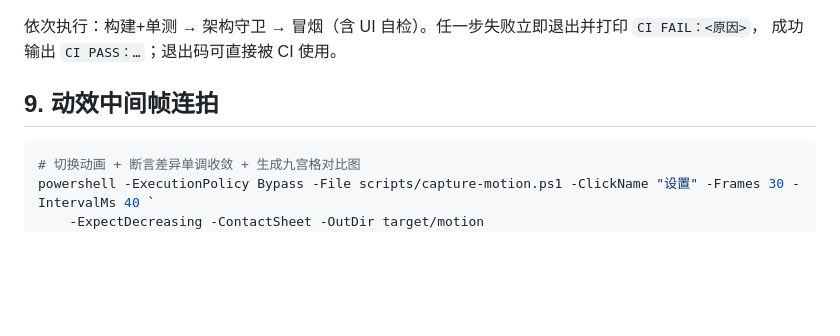
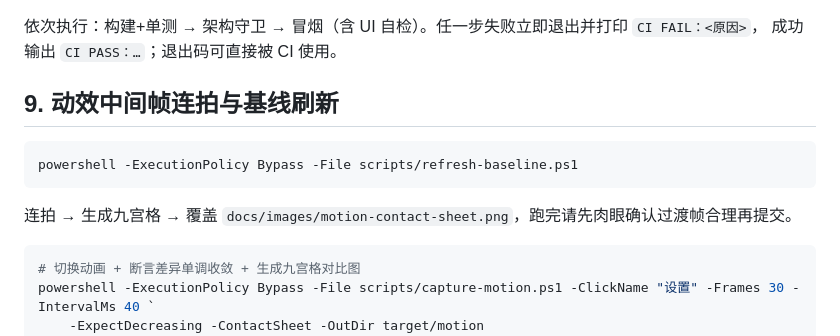
Before and after one commit to lengmiaoyuelongmen/NekoCraftLauncher, a Markdown page: docs/TESTING.md, the part around the change. GitHub-like rendering; blank space fills up the shorter version.

````diff
--- a/docs/TESTING.md
+++ b/docs/TESTING.md
@@ -95,7 +95,14 @@ powershell -ExecutionPolicy Bypass -File scripts/ci.ps1 -SkipBuild   # 已有 ja
 
 依次执行：构建+单测 → 架构守卫 → 冒烟（含 UI 自检）。任一步失败立即退出并打印 `CI FAIL：<原因>`，
 成功输出 `CI PASS：…`；退出码可直接被 CI 使用。
-## 9. 动效中间帧连拍
+## 9. 动效中间帧连拍与基线刷新
+
+```powershell
+powershell -ExecutionPolicy Bypass -File scripts/refresh-baseline.ps1
+```
+
+连拍 → 生成九宫格 → 覆盖 `docs/images/motion-contact-sheet.png`，跑完请先肉眼确认过渡帧合理再提交。
+
 
 ```powershell
 # 切换动画 + 断言差异单调收敛 + 生成九宫格对比图
````
Also changed, not shown: docs/ARCHITECTURE.md (+12 -0 lines), docs/images/motion-contact-sheet.png, 3 other files.
